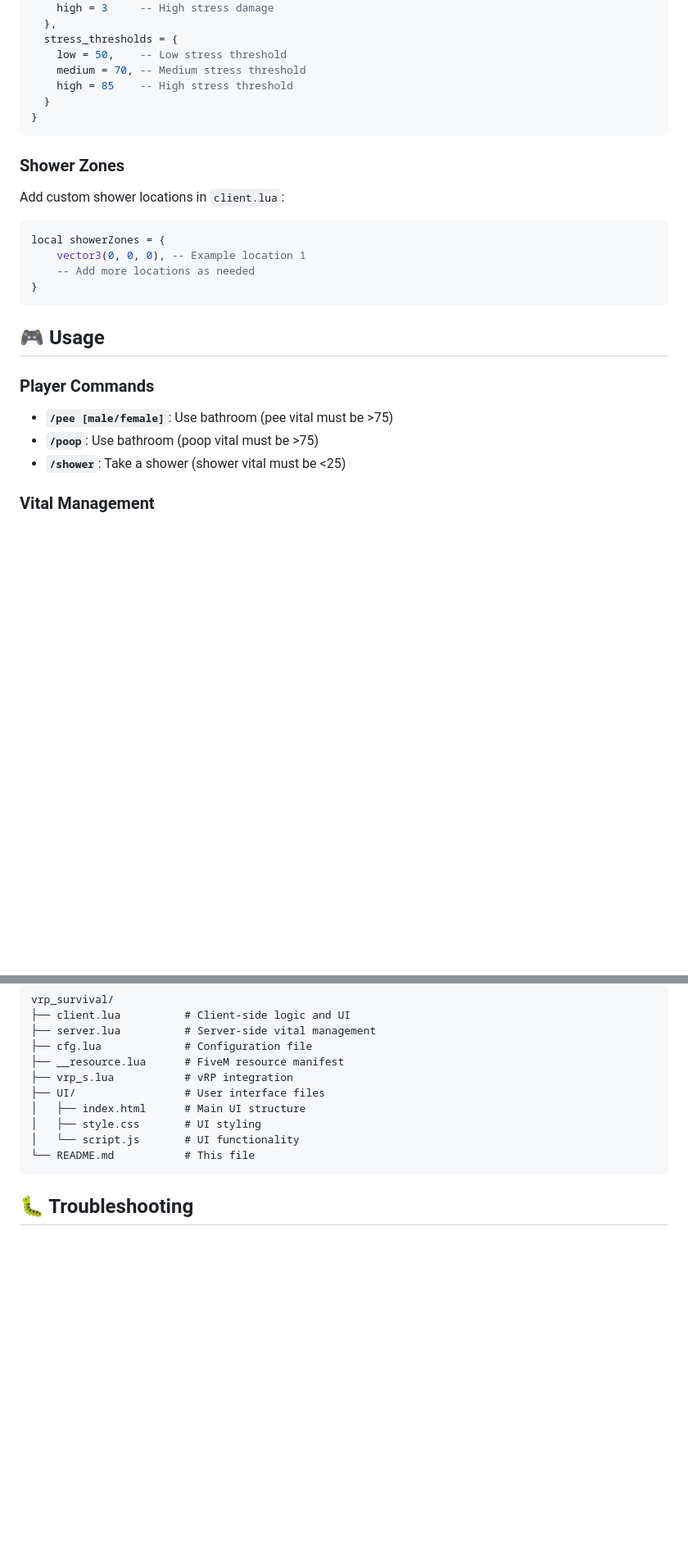
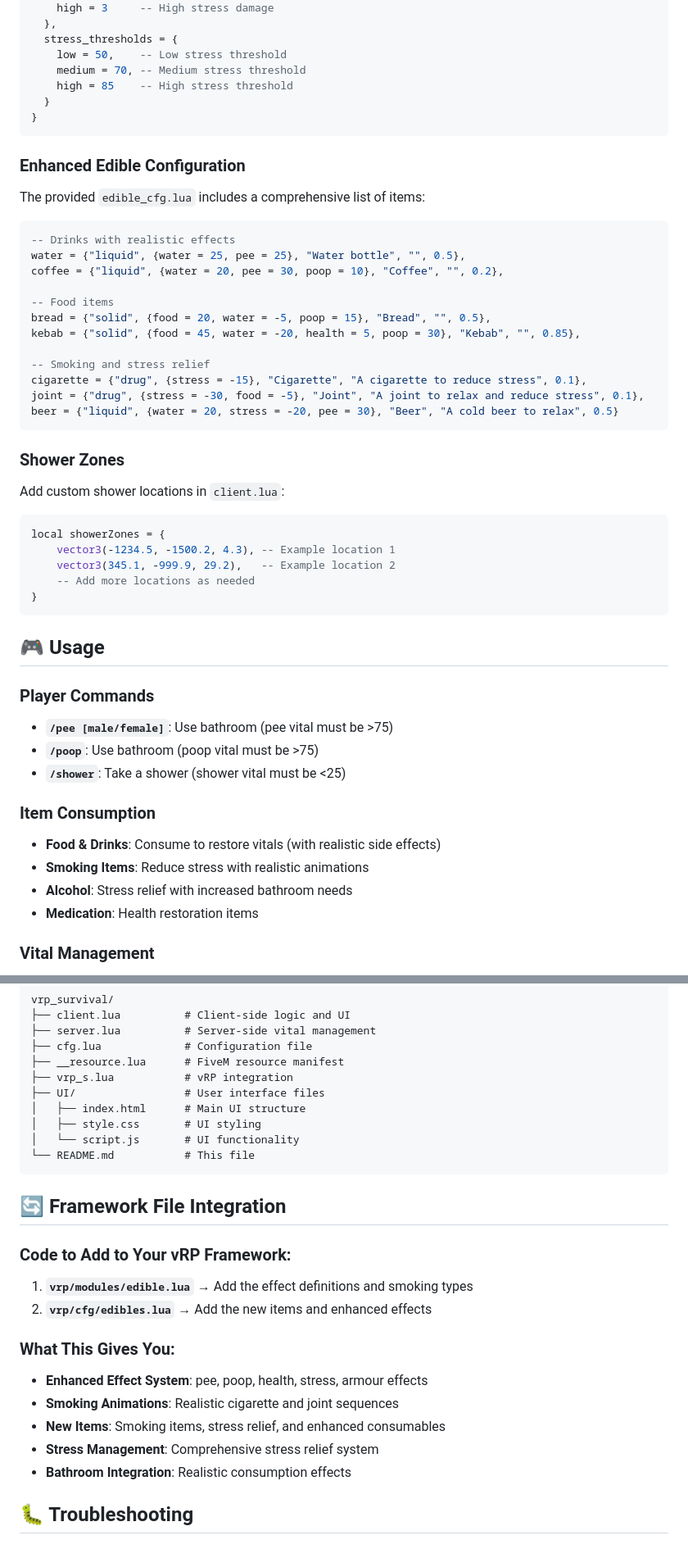
Before and after one commit to IanisCatalin15/vrp_survivals, a Markdown page: README.md, 2 parts joined by grey strips. Shown: that part at 82% size. GitHub-like rendering; blank space fills up the shorter version.

````diff
--- a/README.md
+++ b/README.md
@@ -128,11 +198,30 @@ health_damage = {
 }
 ```
 
+### **Enhanced Edible Configuration**
+The provided `edible_cfg.lua` includes a comprehensive list of items:
+
+```lua
+-- Drinks with realistic effects
+water = {"liquid", {water = 25, pee = 25}, "Water bottle", "", 0.5},
+coffee = {"liquid", {water = 20, pee = 30, poop = 10}, "Coffee", "", 0.2},
+
+-- Food items
+bread = {"solid", {food = 20, water = -5, poop = 15}, "Bread", "", 0.5},
+kebab = {"solid", {food = 45, water = -20, health = 5, poop = 30}, "Kebab", "", 0.85},
+
+-- Smoking and stress relief
+cigarette = {"drug", {stress = -15}, "Cigarette", "A cigarette to reduce stress", 0.1},
+joint = {"drug", {stress = -30, food = -5}, "Joint", "A joint to relax and reduce stress", 0.1},
+beer = {"liquid", {water = 20, stress = -20, pee = 30}, "Beer", "A cold beer to relax", 0.5}
+```
+
 ### **Shower Zones**
 Add custom shower locations in `client.lua`:
 ```lua
 local showerZones = {
-    vector3(0, 0, 0), -- Example location 1
+    vector3(-1234.5, -1500.2, 4.3), -- Example location 1
+    vector3(345.1, -999.9, 29.2),   -- Example location 2
     -- Add more locations as needed
 }
 ```
@@ -143,6 +232,12 @@ local showerZones = {
 - **`/pee [male/female]`**: Use bathroom (pee vital must be >75)
 - **`/poop`**: Use bathroom (poop vital must be >75)
 - **`/shower`**: Take a shower (shower vital must be <25)
+
+### **Item Consumption**
+- **Food & Drinks**: Consume to restore vitals (with realistic side effects)
+- **Smoking Items**: Reduce stress with realistic animations
+- **Alcohol**: Stress relief with increased bathroom needs
+- **Medication**: Health restoration items
 
 ### **Vital Management**
 - **Water**: Decreases over time, causes damage when low
@@ -194,6 +296,20 @@ vrp_survival/
 └── README.md           # This file
 ```
 
+## 🔄 Framework File Integration
+
+### **Code to Add to Your vRP Framework:**
+
+1. **`vrp/modules/edible.lua`** → Add the effect definitions and smoking types
+2. **`vrp/cfg/edibles.lua`** → Add the new items and enhanced effects
+
+### **What This Gives You:**
+- **Enhanced Effect System**: pee, poop, health, stress, armour effects
+- **Smoking Animations**: Realistic cigarette and joint sequences
+- **New Items**: Smoking items, stress relief, and enhanced consumables
+- **Stress Management**: Comprehensive stress relief system
+- **Bathroom Integration**: Realistic consumption effects
+
 ## 🐛 Troubleshooting
 
 ### **Common Issues**
````
Also changed, not shown: other parts of README.md (+96 -11 lines).
